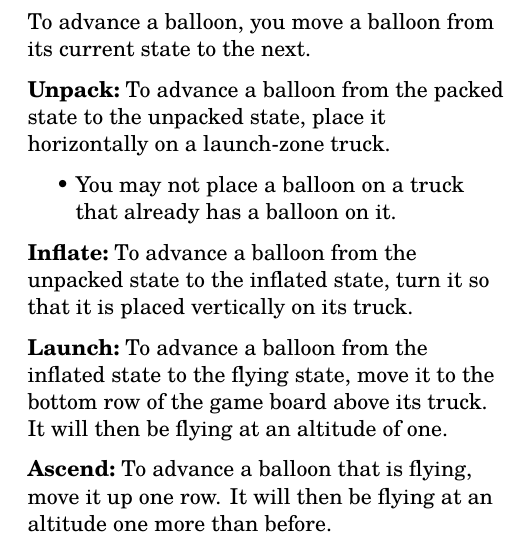
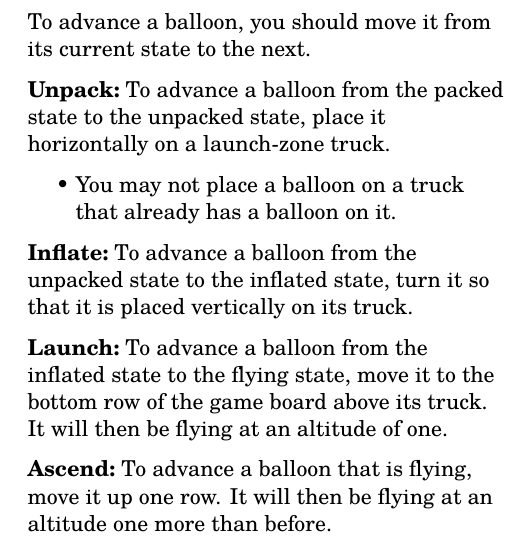
Before and after one commit to michaelpatrickpurcell/balloon-spectacular, a LaTeX document (aloft_pages.tex): part of page 7 of 10, cut so that both start at the same text. Compiled offline with LuaLaTeX; a missing font is replaced by an installed copy or a similar font.

Commit message:
Synch README rules with typeset rules

```diff
--- a/aloft_pages.tex
+++ b/aloft_pages.tex
@@ -212,7 +212,7 @@ Throughout the game, each balloon will advance through a series of states: packe
 On your turn, you should advance one balloon of your choice. If you cannot advance any of the balloons, then you should skip this step.
 
 \newpage
-To advance a balloon, you move a balloon from its current state to the next.
+To advance a balloon, you should move it from its current state to the next.
 \begin{description}[leftmargin=0pt]
   \item[Unpack:] To advance a balloon from the packed state to the unpacked state, place it horizontally on a launch-zone truck.
   \begin{itemize}
```
Also changed, not shown: README.md, RulesDocuments/aloft_rulebook.pdf.
